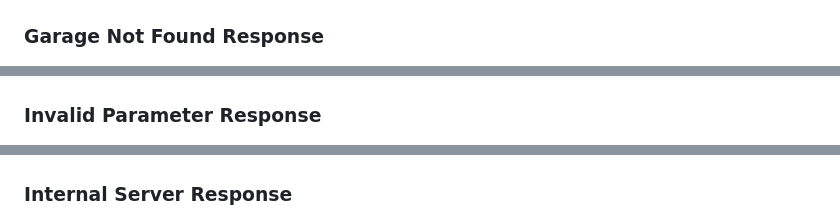
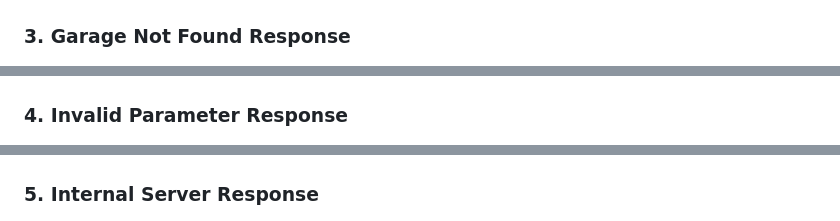
Before and after one commit to xenioushk/parkman_garage_api, a Markdown page: README.md, 3 parts joined by grey strips. GitHub-like rendering.

```diff
--- a/README.md
+++ b/README.md
@@ -108,14 +108,14 @@ You need to install Postman/Insomnia application to test the API endpoints.
 
 ![filter_example](preview/3_filter_example.jpg)
 
-### Garage Not Found Response
+### 3. Garage Not Found Response
 
 ![not_found](preview/4_not_found.jpg)
 
-### Invalid Parameter Response
+### 4. Invalid Parameter Response
 
 ![invalid_parameter](preview/5_invalid_parameter.jpg)
 
-### Internal Server Response
+### 5. Internal Server Response
 
 ![internal_server_error](preview/6_internal_server_error.jpg)
```
Also changed, not shown: other parts of README.md (+7 -2 lines), preview/7_header_response_json.jpg (added).
